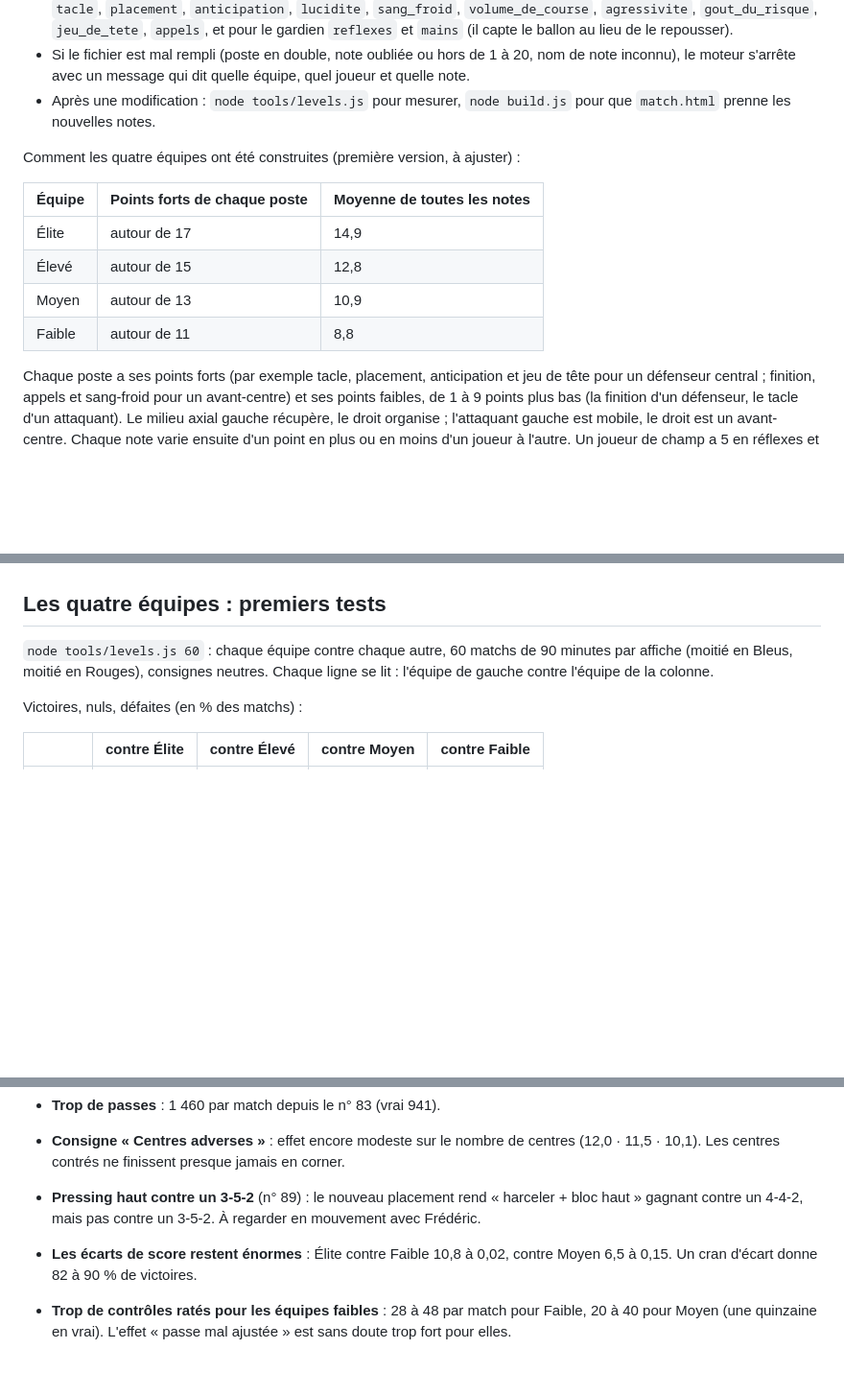
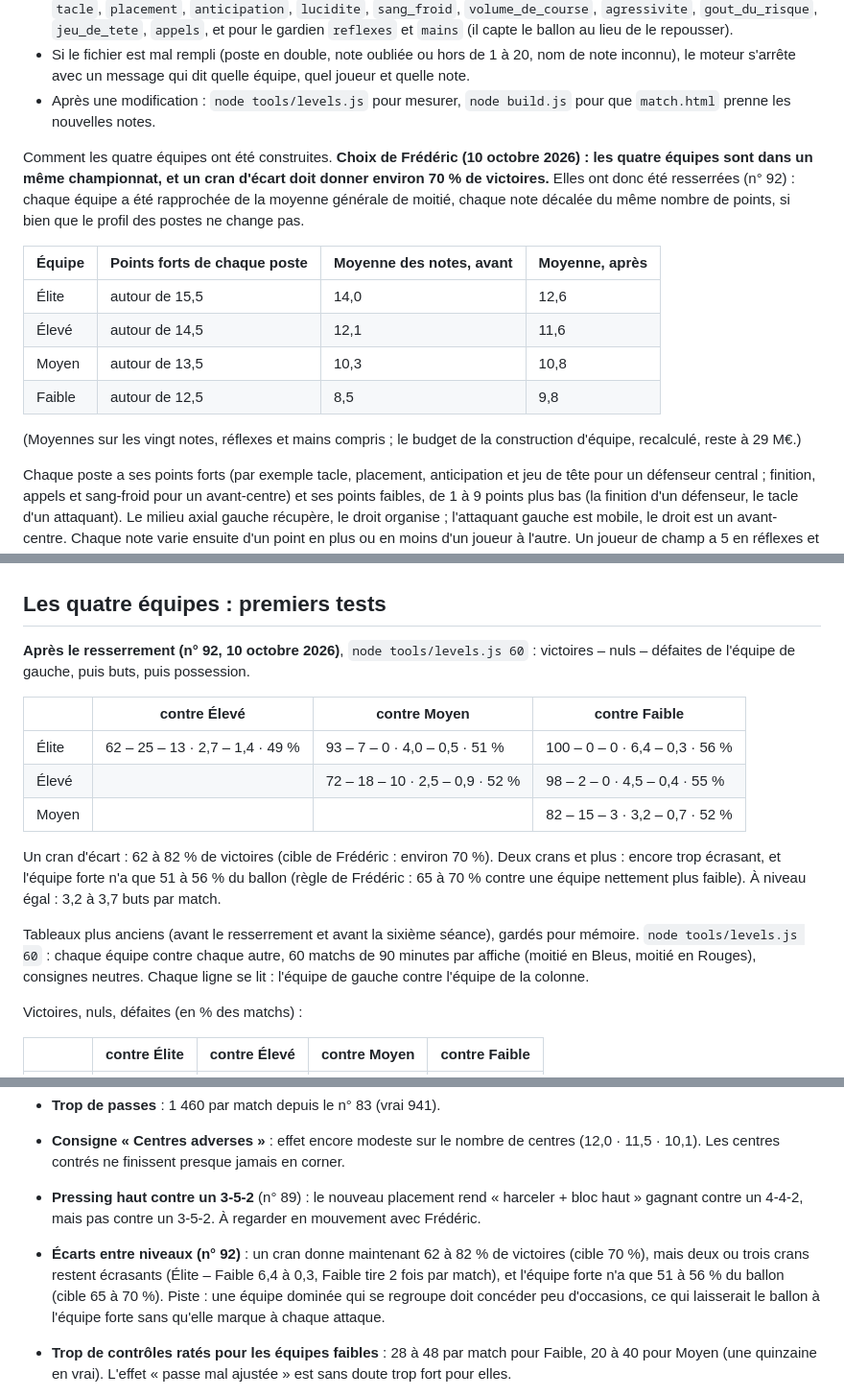
Before and after one commit to fredGob/foot-match-engine, a Markdown page: CLAUDE.md, 3 parts joined by grey strips. Shown at 96% size. GitHub-like rendering; blank space fills up the shorter version.

Commit message:
CLAUDE.md : équipes resserrées (n° 92), nouveau tournoi des niveaux
Co-Authored-By: Claude Opus 5.5 <noreply@anthropic.com>
Claude-Session: https://claude.ai/code/session_012RthdkmsArKyPVpbMdekCU

```diff
--- a/CLAUDE.md
+++ b/CLAUDE.md
@@ -124,14 +124,16 @@ Le fichier `equipes.json` contient quatre équipes de onze joueurs. Il se modifi
 - Si le fichier est mal rempli (poste en double, note oubliée ou hors de 1 à 20, nom de note inconnu), le moteur s'arrête avec un message qui dit quelle équipe, quel joueur et quelle note.
 - Après une modification : `node tools/levels.js` pour mesurer, `node build.js` pour que `match.html` prenne les nouvelles notes.
 
-Comment les quatre équipes ont été construites (première version, à ajuster) :
+Comment les quatre équipes ont été construites. **Choix de Frédéric (10 octobre 2026) : les quatre équipes sont dans un même championnat, et un cran d'écart doit donner environ 70 % de victoires.** Elles ont donc été resserrées (n° 92) : chaque équipe a été rapprochée de la moyenne générale de moitié, chaque note décalée du même nombre de points, si bien que le profil des postes ne change pas.
 
-| Équipe | Points forts de chaque poste | Moyenne de toutes les notes |
-|---|---|---|
-| Élite | autour de 17 | 14,9 |
-| Élevé | autour de 15 | 12,8 |
-| Moyen | autour de 13 | 10,9 |
-| Faible | autour de 11 | 8,8 |
+| Équipe | Points forts de chaque poste | Moyenne des notes, avant | Moyenne, après |
+|---|---|---|---|
+| Élite | autour de 15,5 | 14,0 | 12,6 |
+| Élevé | autour de 14,5 | 12,1 | 11,6 |
+| Moyen | autour de 13,5 | 10,3 | 10,8 |
+| Faible | autour de 12,5 | 8,5 | 9,8 |
+
+(Moyennes sur les vingt notes, réflexes et mains compris ; le budget de la construction d'équipe, recalculé, reste à 29 M€.)
 
 Chaque poste a ses points forts (par exemple tacle, placement, anticipation et jeu de tête pour un défenseur central ; finition, appels et sang-froid pour un avant-centre) et ses points faibles, de 1 à 9 points plus bas (la finition d'un défenseur, le tacle d'un attaquant). Le milieu axial gauche récupère, le droit organise ; l'attaquant gauche est mobile, le droit est un avant-centre. Chaque note varie ensuite d'un point en plus ou en moins d'un joueur à l'autre. Un joueur de champ a 5 en réflexes et en jeu de mains.
 
@@ -404,7 +406,17 @@ Le jeu long rapporte donc surtout contre un bloc haut (occasions +24 % par rappo
 
 ## Les quatre équipes : premiers tests
 
-`node tools/levels.js 60` : chaque équipe contre chaque autre, 60 matchs de 90 minutes par affiche (moitié en Bleus, moitié en Rouges), consignes neutres. Chaque ligne se lit : l'équipe de gauche contre l'équipe de la colonne.
+**Après le resserrement (n° 92, 10 octobre 2026)**, `node tools/levels.js 60` : victoires – nuls – défaites de l'équipe de gauche, puis buts, puis possession.
+
+| | contre Élevé | contre Moyen | contre Faible |
+|---|---|---|---|
+| Élite | 62 – 25 – 13 · 2,7 – 1,4 · 49 % | 93 – 7 – 0 · 4,0 – 0,5 · 51 % | 100 – 0 – 0 · 6,4 – 0,3 · 56 % |
+| Élevé | | 72 – 18 – 10 · 2,5 – 0,9 · 52 % | 98 – 2 – 0 · 4,5 – 0,4 · 55 % |
+| Moyen | | | 82 – 15 – 3 · 3,2 – 0,7 · 52 % |
+
+Un cran d'écart : 62 à 82 % de victoires (cible de Frédéric : environ 70 %). Deux crans et plus : encore trop écrasant, et l'équipe forte n'a que 51 à 56 % du ballon (règle de Frédéric : 65 à 70 % contre une équipe nettement plus faible). À niveau égal : 3,2 à 3,7 buts par match.
+
+Tableaux plus anciens (avant le resserrement et avant la sixième séance), gardés pour mémoire. `node tools/levels.js 60` : chaque équipe contre chaque autre, 60 matchs de 90 minutes par affiche (moitié en Bleus, moitié en Rouges), consignes neutres. Chaque ligne se lit : l'équipe de gauche contre l'équipe de la colonne.
 
 Victoires, nuls, défaites (en % des matchs) :
 
@@ -599,7 +612,7 @@ Après la sixième séance (à reprendre) :
 - **Consigne « Centres adverses »** : effet encore modeste sur le nombre de centres (12,0 · 11,5 · 10,1). Les centres contrés ne finissent presque jamais en corner.
 - **Pressing haut contre un 3-5-2** (n° 89) : le nouveau placement rend « harceler + bloc haut » gagnant contre un 4-4-2, mais pas contre un 3-5-2. À regarder en mouvement avec Frédéric.
 
-- **Les écarts de score restent énormes** : Élite contre Faible 10,8 à 0,02, contre Moyen 6,5 à 0,15. Un cran d'écart donne 82 à 90 % de victoires.
+- **Écarts entre niveaux (n° 92)** : un cran donne maintenant 62 à 82 % de victoires (cible 70 %), mais deux ou trois crans restent écrasants (Élite – Faible 6,4 à 0,3, Faible tire 2 fois par match), et l'équipe forte n'a que 51 à 56 % du ballon (cible 65 à 70 %). Piste : une équipe dominée qui se regroupe doit concéder peu d'occasions, ce qui laisserait le ballon à l'équipe forte sans qu'elle marque à chaque attaque.
 - **Trop de contrôles ratés pour les équipes faibles** : 28 à 48 par match pour Faible, 20 à 40 pour Moyen (une quinzaine en vrai). L'effet « passe mal ajustée » est sans doute trop fort pour elles.
 - **Vu sur les cartes (n° 63)** : un arrière latéral standard ne passe presque jamais la ligne médiane ; le gardien et les centraux touchent très peu le ballon (10,7 % des passes reçues pour les deux centraux, n° 72). Cause principale trouvée (n° 73) : sous pression dans son camp, le porteur conduit le ballon une fois sur deux au lieu de le donner.
 - Personne n'a encore regardé en mouvement la panique, les « Ne voit pas … », le contre-pressing et l'amorti.
```
Also changed, not shown: other parts of CLAUDE.md (+1 -0 lines).
